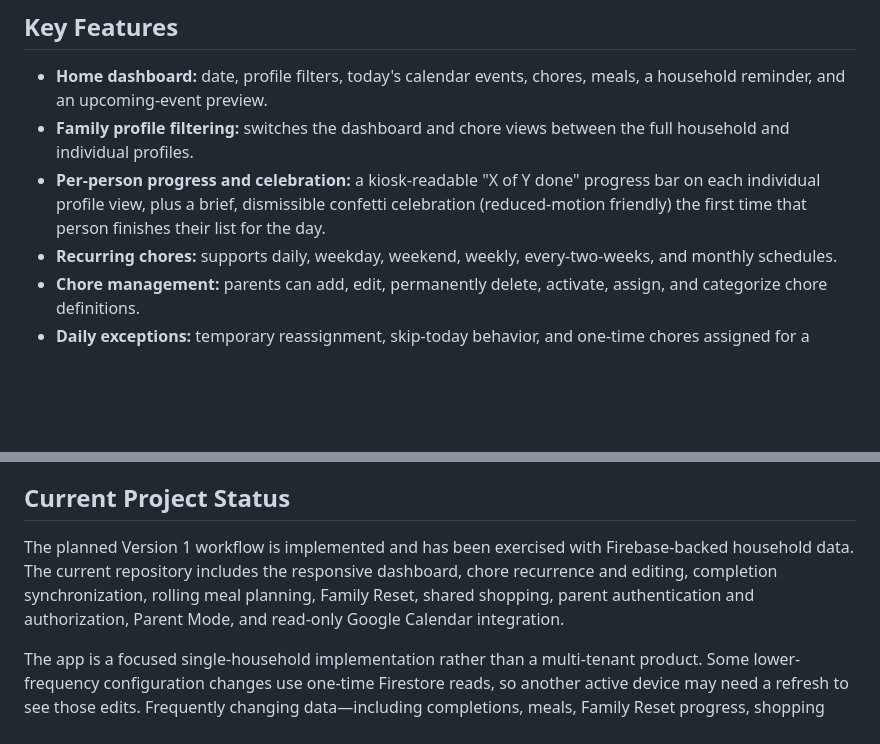
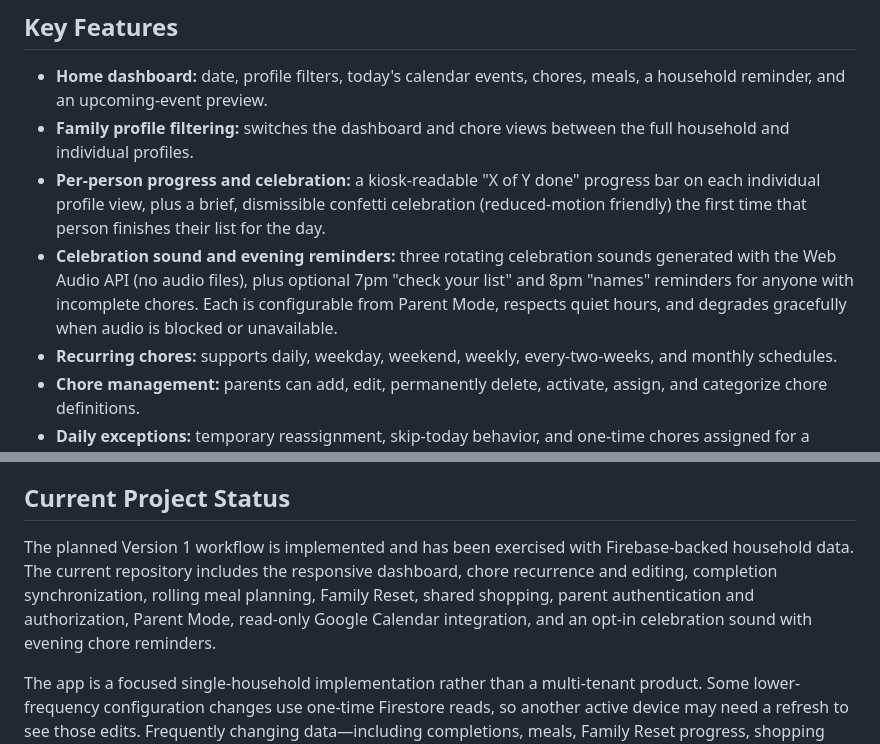
Before and after one commit to jisha-jacob/home-management-app, a Markdown page: README.md, 2 parts joined by grey strips. Drawn GitHub-style; blank space fills up the shorter version.

Commit message:
Document celebration sound and evening reminders in README
Adds the new audio features to the Key Features list and project status
summary to keep the README in sync with the shipped functionality.

Co-Authored-By: Claude Sonnet 5 <noreply@anthropic.com>

```diff
--- a/README.md
+++ b/README.md
@@ -50,6 +50,7 @@ The product was designed around a few practical constraints:
 - **Home dashboard:** date, profile filters, today's calendar events, chores, meals, a household reminder, and an upcoming-event preview.
 - **Family profile filtering:** switches the dashboard and chore views between the full household and individual profiles.
 - **Per-person progress and celebration:** a kiosk-readable "X of Y done" progress bar on each individual profile view, plus a brief, dismissible confetti celebration (reduced-motion friendly) the first time that person finishes their list for the day.
+- **Celebration sound and evening reminders:** three rotating celebration sounds generated with the Web Audio API (no audio files), plus optional 7pm "check your list" and 8pm "names" reminders for anyone with incomplete chores. Each is configurable from Parent Mode, respects quiet hours, and degrades gracefully when audio is blocked or unavailable.
 - **Recurring chores:** supports daily, weekday, weekend, weekly, every-two-weeks, and monthly schedules.
 - **Chore management:** parents can add, edit, permanently delete, activate, assign, and categorize chore definitions.
 - **Daily exceptions:** temporary reassignment, skip-today behavior, and one-time chores assigned for a specific day.
@@ -143,7 +144,7 @@ The phase sequence moved from a static responsive prototype through local recurr
 
 ## Current Project Status
 
-The planned Version 1 workflow is implemented and has been exercised with Firebase-backed household data. The current repository includes the responsive dashboard, chore recurrence and editing, completion synchronization, rolling meal planning, Family Reset, shared shopping, parent authentication and authorization, Parent Mode, and read-only Google Calendar integration.
+The planned Version 1 workflow is implemented and has been exercised with Firebase-backed household data. The current repository includes the responsive dashboard, chore recurrence and editing, completion synchronization, rolling meal planning, Family Reset, shared shopping, parent authentication and authorization, Parent Mode, read-only Google Calendar integration, and an opt-in celebration sound with evening chore reminders.
 
 The app is a focused single-household implementation rather than a multi-tenant product. Some lower-frequency configuration changes use one-time Firestore reads, so another active device may need a refresh to see those edits. Frequently changing data—including completions, meals, Family Reset progress, shopping items, and household content—uses Firestore listeners.
 
```
